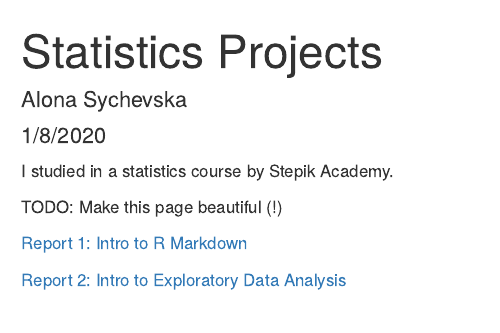
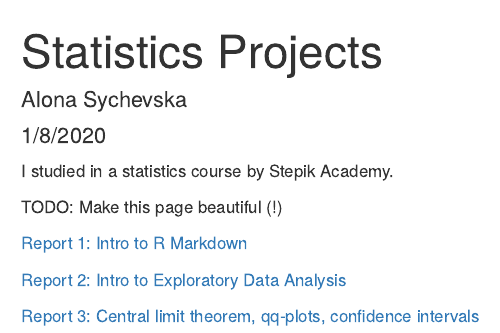
Before and after one commit to qgelena/stats_course, an R Markdown document (index.rmd): the page in a window 1100 px wide, from its top. The pictures show the output file index.html that the author committed with the source, opened offline.

Commit message:
add stepik_report3

```diff
--- a/index.rmd
+++ b/index.rmd
@@ -12,3 +12,5 @@ TODO: Make this page beautiful (!)
 [Report 1: Intro to R Markdown](stepik_report1.html)
 
 [Report 2: Intro to Exploratory Data Analysis](stepik_report_2.html)
+
+[Report 3: Central limit theorem, qq-plots, confidence intervals](stepik_report_3.html)
```
Also changed, not shown: index.html, stepik_report_3.html (added).
